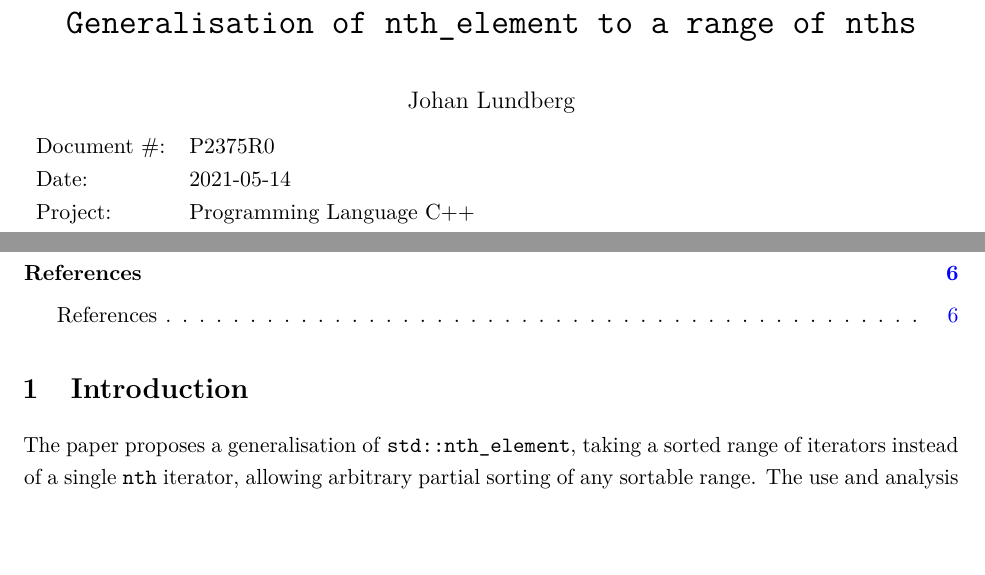
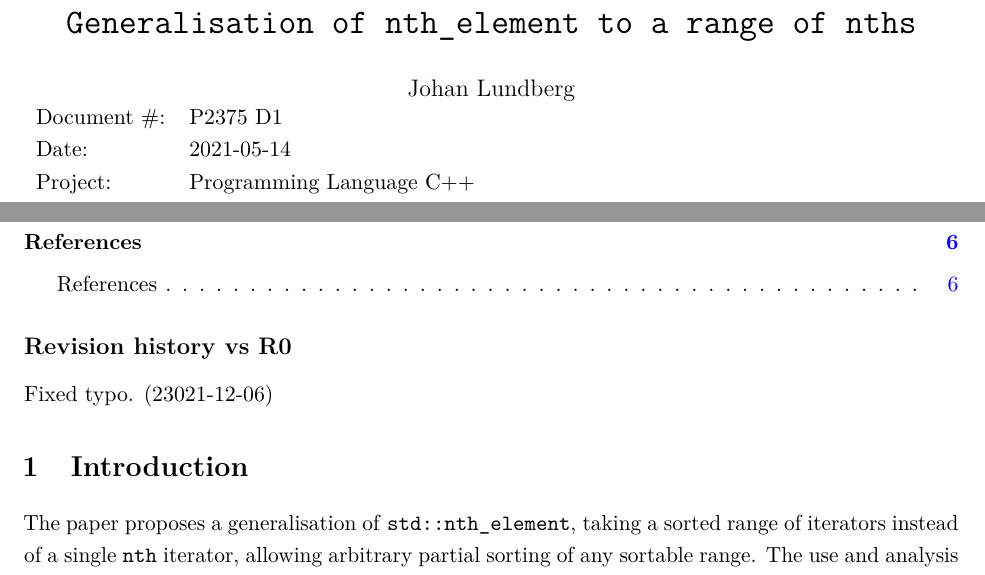
Before and after one commit to jmlundberg/p2375, a LaTeX book (draft_lundberg_nth_elements.tex): two parts of page 1 of 7, joined at a grey line, cut so that both start at the same text, the shorter picture padded with empty space. Compiled offline with pdfLaTeX.

```diff
--- a/draft_lundberg_nth_elements.tex
+++ b/draft_lundberg_nth_elements.tex
@@ -53,7 +53,7 @@
 \vspace*{-5em}
 
 \begin{tabular}{ll}
-Document \#:& P2375R0 \\
+Document \#:& P2375 D1 \\
 Date: &2021-05-14 \\
 Project: & Programming Language C++ \\
 Audience: & LEWG \\
@@ -67,6 +67,10 @@
 
 \subsection*{Contents}
 \tableofcontents
+
+\subsection*{Revision history vs R0}
+
+Fixed typo. (23021-12-06)
 
 \section{Introduction}
 The paper proposes a generalisation of \tcode{std::nth_element}, taking a sorted range of iterators instead of a single \tcode{nth} iterator, allowing arbitrary partial sorting of any sortable range.
```
Also changed, not shown: README.md, draft_lundberg_nth_elements.tex (2 more changed lines).
